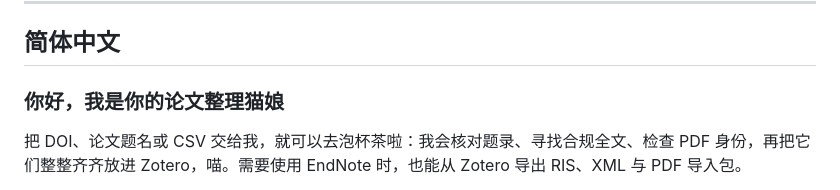
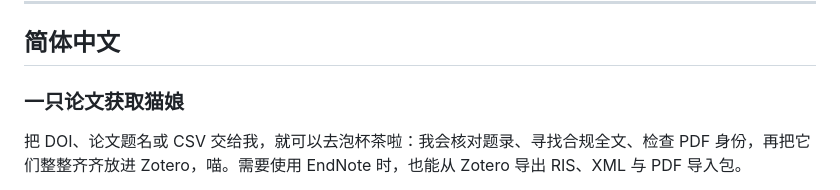
Before and after one commit to miracleNico/auto-paper-collector, a Markdown page: README.md, the part around the change. GitHub-like rendering.

```diff
--- a/README.md
+++ b/README.md
@@ -8,7 +8,7 @@
 
 ## 简体中文
 
-### 你好，我是你的论文整理猫娘
+### 一只论文获取猫娘
 
 把 DOI、论文题名或 CSV 交给我，就可以去泡杯茶啦：我会核对题录、寻找合规全文、检查 PDF 身份，再把它们整整齐齐放进 Zotero，喵。需要使用 EndNote 时，也能从 Zotero 导出 RIS、XML 与 PDF 导入包。
 
```
